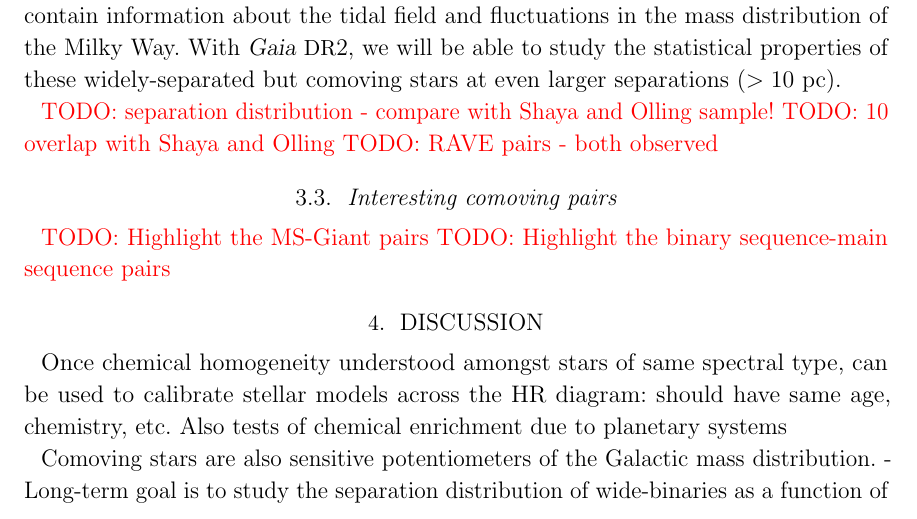
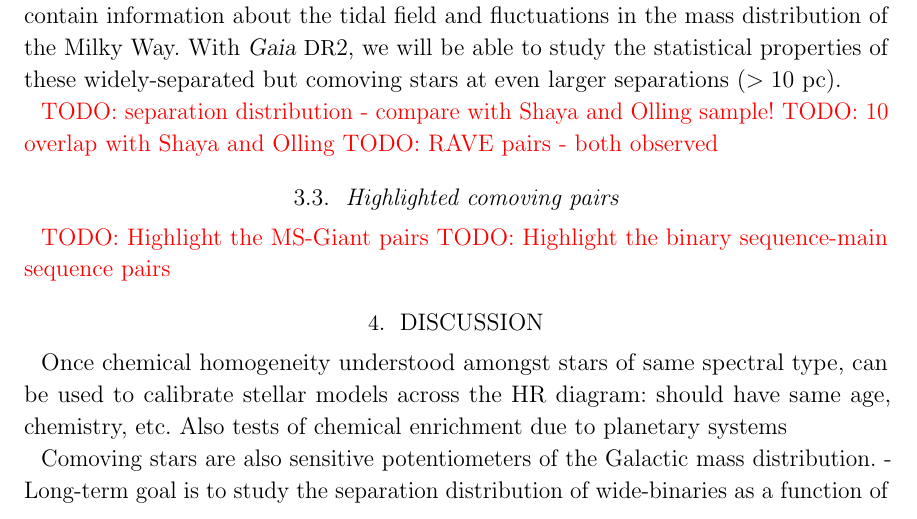
Before and after one commit to adrn/GaiaPairsFollowup, a LaTeX paper (paper/comoving-followup.tex): part of page 16 of 21, cut so that both start at the same text. Compiled offline with pdfLaTeX; a LaTeX package or settings file that is missing is left out.

Commit message:
change section name

```diff
--- a/paper/comoving-followup.tex
+++ b/paper/comoving-followup.tex
@@ -767,7 +767,7 @@ widely-separated but comoving stars at even larger separations ($>10~\pc$).
 \todo{10 overlap with Shaya and Olling}
 \todo{RAVE pairs - both observed}
 
-\subsection{Interesting comoving pairs}\label{sec:interesting-pairs}
+\subsection{Highlighted comoving pairs}\label{sec:interesting-pairs}
 
 \todo{Highlight the MS-Giant pairs}
 \todo{Highlight the binary sequence-main sequence pairs}
```
